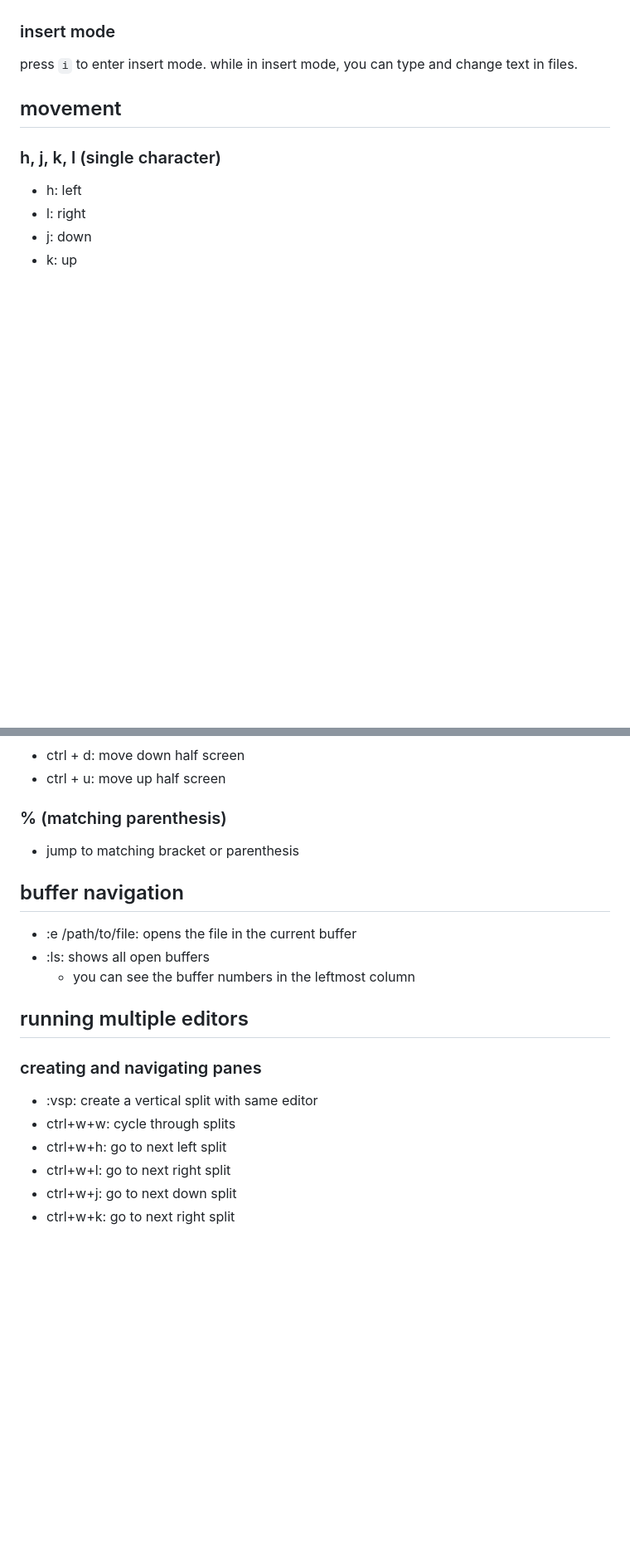
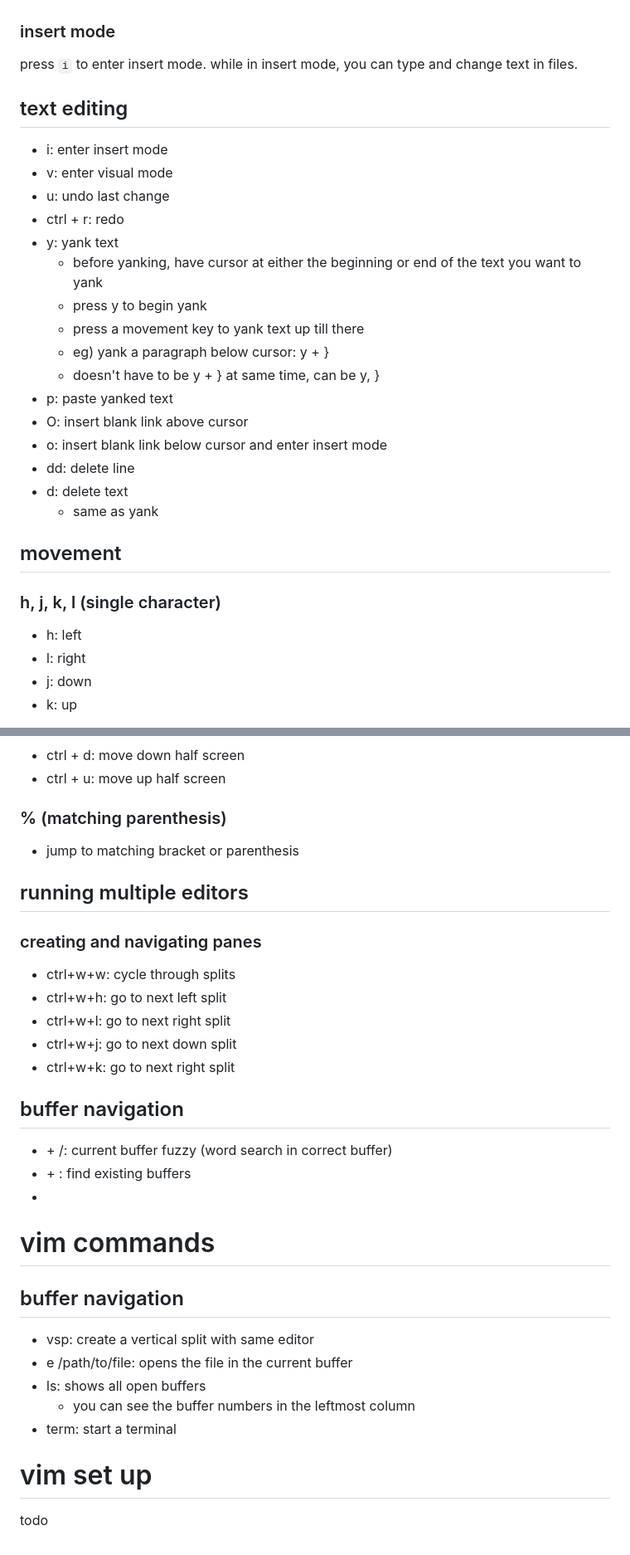
Before and after one commit to mrdandelion6/Learn-to-Code, a Markdown page: topics/using-vim/vim.md, 2 parts joined by grey strips. Shown: that part at 83% size. GitHub-like rendering; blank space fills up the shorter version.

```diff
--- a/topics/using-vim/vim.md
+++ b/topics/using-vim/vim.md
@@ -44,6 +44,25 @@ press `esc` to enter normal mode. while in normal mode you cannot type into the
 ### insert mode
 press `i` to enter insert mode. while in insert mode, you can type and change text in files.
 
+
+## text editing
+- i: enter insert mode
+- v: enter visual mode
+- u: undo last change
+- ctrl + r: redo
+- y: yank text
+    - before yanking, have cursor at either the beginning or end of the text you want to yank
+    - press y to begin yank
+    - press a movement key to yank text up till there
+    - eg) yank a paragraph below cursor: y + }
+    - doesn't have to be y + } at same time, can be y, }
+- p: paste yanked text
+- O: insert blank link above cursor
+- o: insert blank link below cursor and enter insert mode
+- dd: delete line
+- d: delete text
+    - same as yank
+
 ## movement
 
 ### h, j, k, l (single character)
@@ -83,16 +99,27 @@ keep your index finger on j, middle finger on k, and ring finger on l.
 ### % (matching parenthesis)
 - jump to matching bracket or parenthesis
 
-## buffer navigation
-- :e /path/to/file: opens the file in the current buffer
-- :ls: shows all open buffers
-    - you can see the buffer numbers in the leftmost column
-
 ## running multiple editors
 ### creating and navigating panes
-- :vsp: create a vertical split with same editor
 - ctrl+w+w: cycle through splits
 - ctrl+w+h: go to next left split
 - ctrl+w+l: go to next right split
 - ctrl+w+j: go to next down split
 - ctrl+w+k: go to next right split
+
+## buffer navigation
+- <leader> + /: current buffer fuzzy (word search in correct buffer)
+- <leader> + <leader>: find existing buffers
+-
+
+# vim commands
+
+## buffer navigation
+- vsp: create a vertical split with same editor
+- e /path/to/file: opens the file in the current buffer
+- ls: shows all open buffers
+    - you can see the buffer numbers in the leftmost column
+- term: start a terminal
+
+# vim set up
+todo
```
Also changed, not shown: other parts of topics/using-vim/vim.md (+1 -4 lines).
